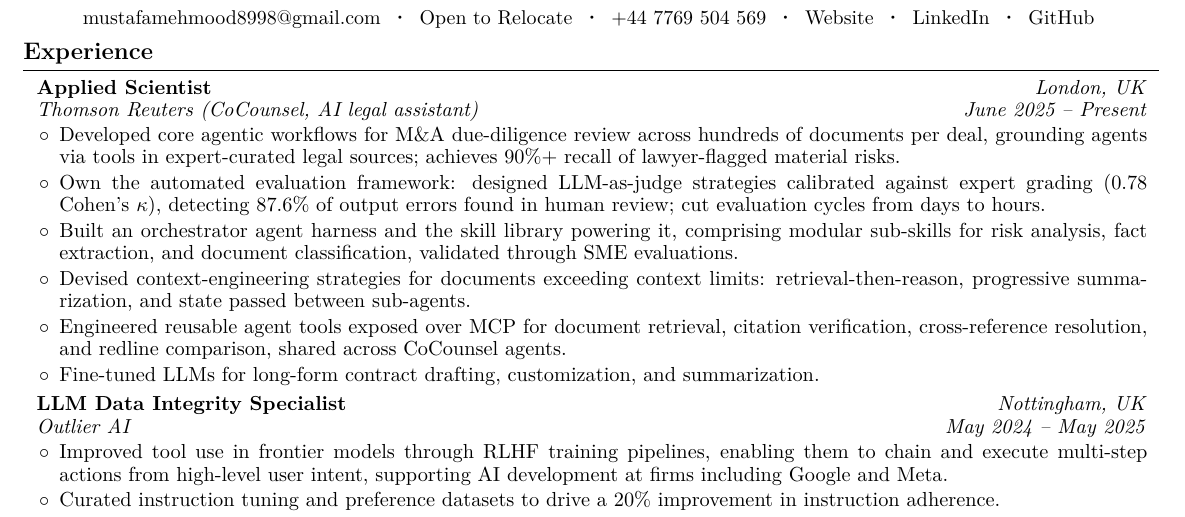
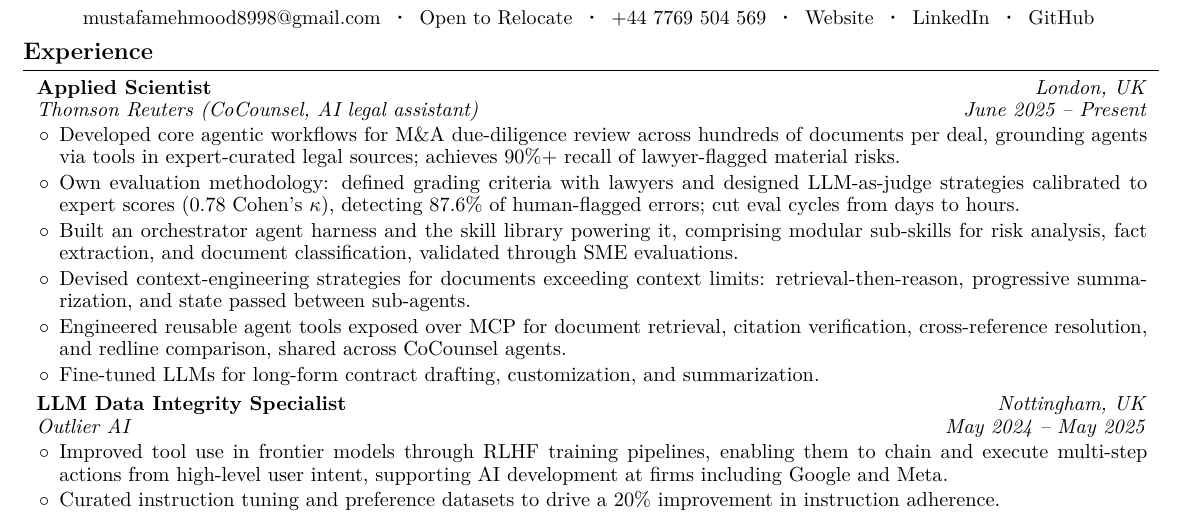
Before and after one commit to mustafameh/Resume, a LaTeX document (main.tex): part of the page, cut so that both start at the same text. Compiled offline with pdfLaTeX.

Commit message:
Reframe second TR bullet as evaluation methodology ownership.
Co-Authored-By: Claude Opus 5.5 <noreply@anthropic.com>

```diff
--- a/main.tex
+++ b/main.tex
@@ -189,7 +189,7 @@
         \begin{onecolentry}
             \begin{highlights}
                 \item Developed core agentic workflows for M\&A due-diligence review across hundreds of documents per deal, grounding agents via tools in expert-curated legal sources; achieves 90\%+ recall of lawyer-flagged material risks.
-                \item Own the automated evaluation framework: designed LLM-as-judge strategies calibrated against expert grading (0.78 \mbox{Cohen's}~$\kappa$), detecting 87.6\% of output errors found in human review; cut evaluation cycles from days to hours.
+                \item Own evaluation methodology: defined grading criteria with lawyers and designed LLM-as-judge strategies calibrated to expert scores (0.78 \mbox{Cohen's}~$\kappa$), detecting 87.6\% of human-flagged errors; cut eval cycles from days to hours.
                 \item Built an orchestrator agent harness and the skill library powering it, comprising modular sub-skills for risk analysis, fact extraction, and document classification, validated through SME evaluations.
                 \item Devised context-engineering strategies for documents exceeding context limits: retrieval-then-reason, progressive summarization, and state passed between sub-agents.
                 \item Engineered reusable agent tools exposed over MCP for document retrieval, citation verification, cross-reference resolution, and redline comparison, shared across CoCounsel agents.
```
